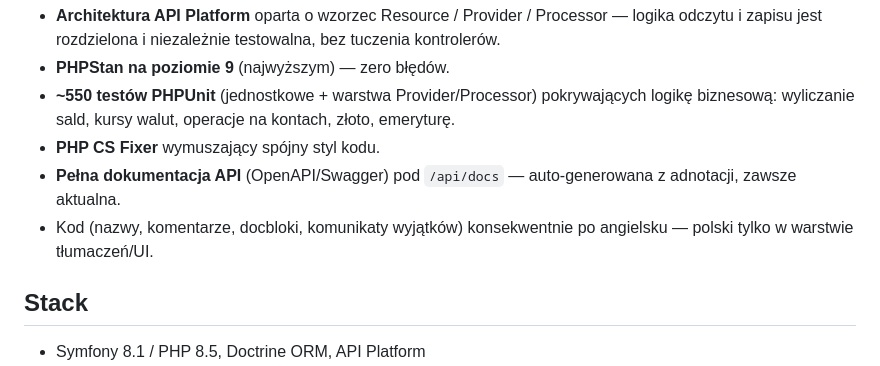
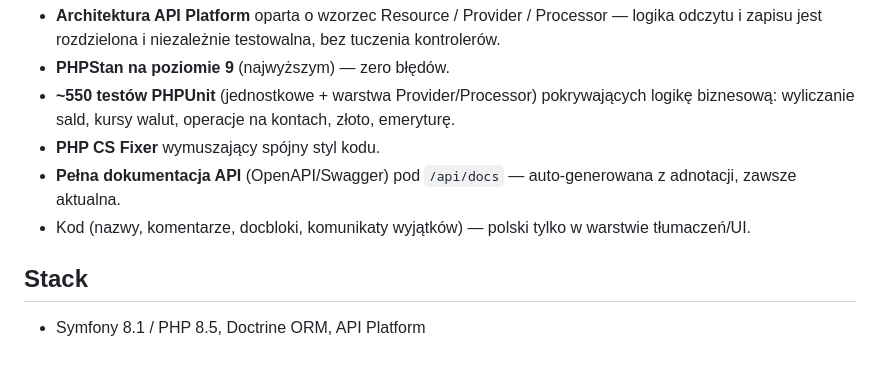
Before and after one commit to 021800rr/Finance-App, a Markdown page: README.md, the part around the change. Rendered like a GitHub page.

Commit message:
docs: trim obvious README bullet

```diff
--- a/README.md
+++ b/README.md
@@ -11,7 +11,7 @@ Projekt zaczął się jako "domowy Excel", ale po drodze zamienił się w okazj
 - **~550 testów PHPUnit** (jednostkowe + warstwa Provider/Processor) pokrywających logikę biznesową: wyliczanie sald, kursy walut, operacje na kontach, złoto, emeryturę.
 - **PHP CS Fixer** wymuszający spójny styl kodu.
 - **Pełna dokumentacja API** (OpenAPI/Swagger) pod `/api/docs` — auto-generowana z adnotacji, zawsze aktualna.
-- Kod (nazwy, komentarze, docbloki, komunikaty wyjątków) konsekwentnie po angielsku — polski tylko w warstwie tłumaczeń/UI.
+- Kod (nazwy, komentarze, docbloki, komunikaty wyjątków) — polski tylko w warstwie tłumaczeń/UI.
 
 ## Stack
 
```
